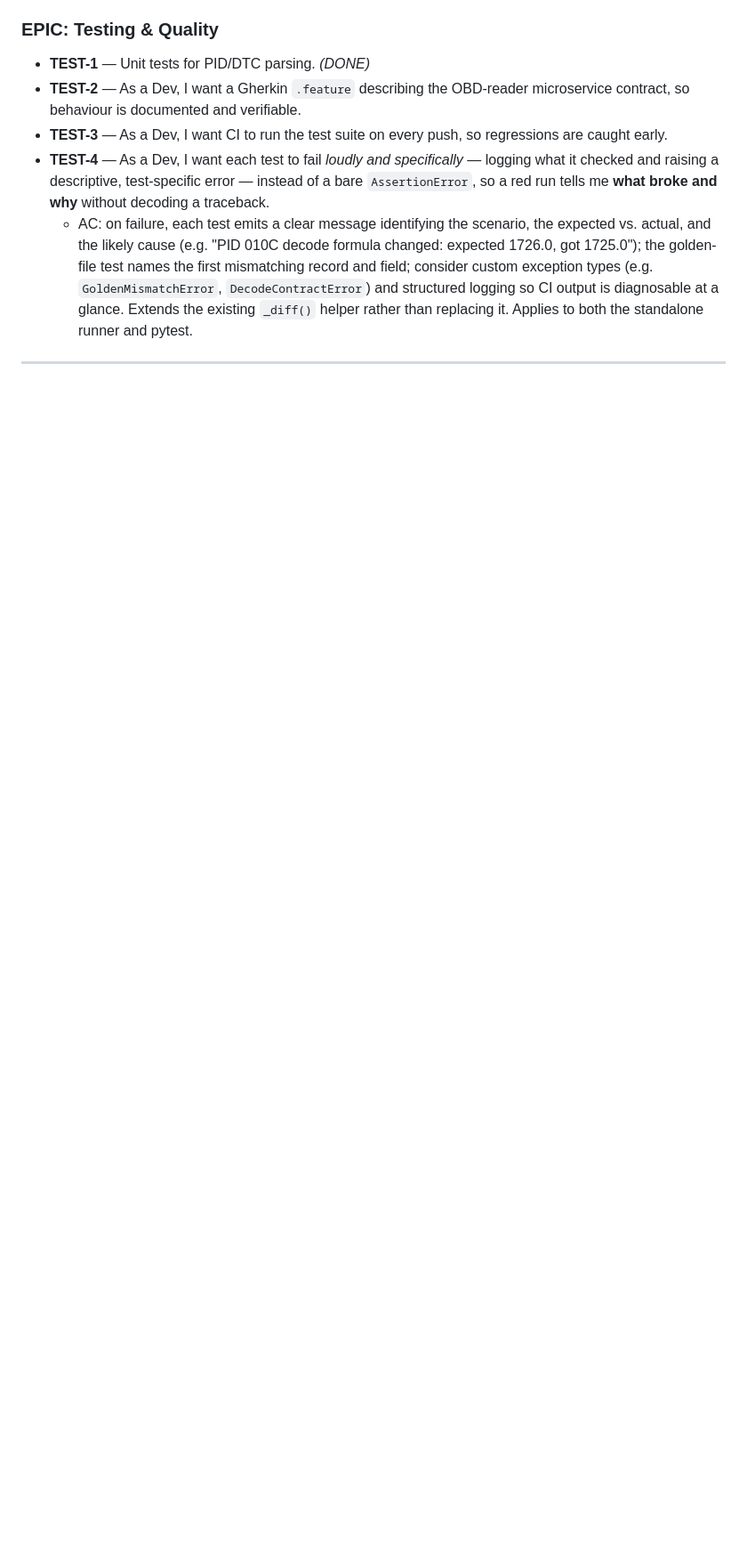
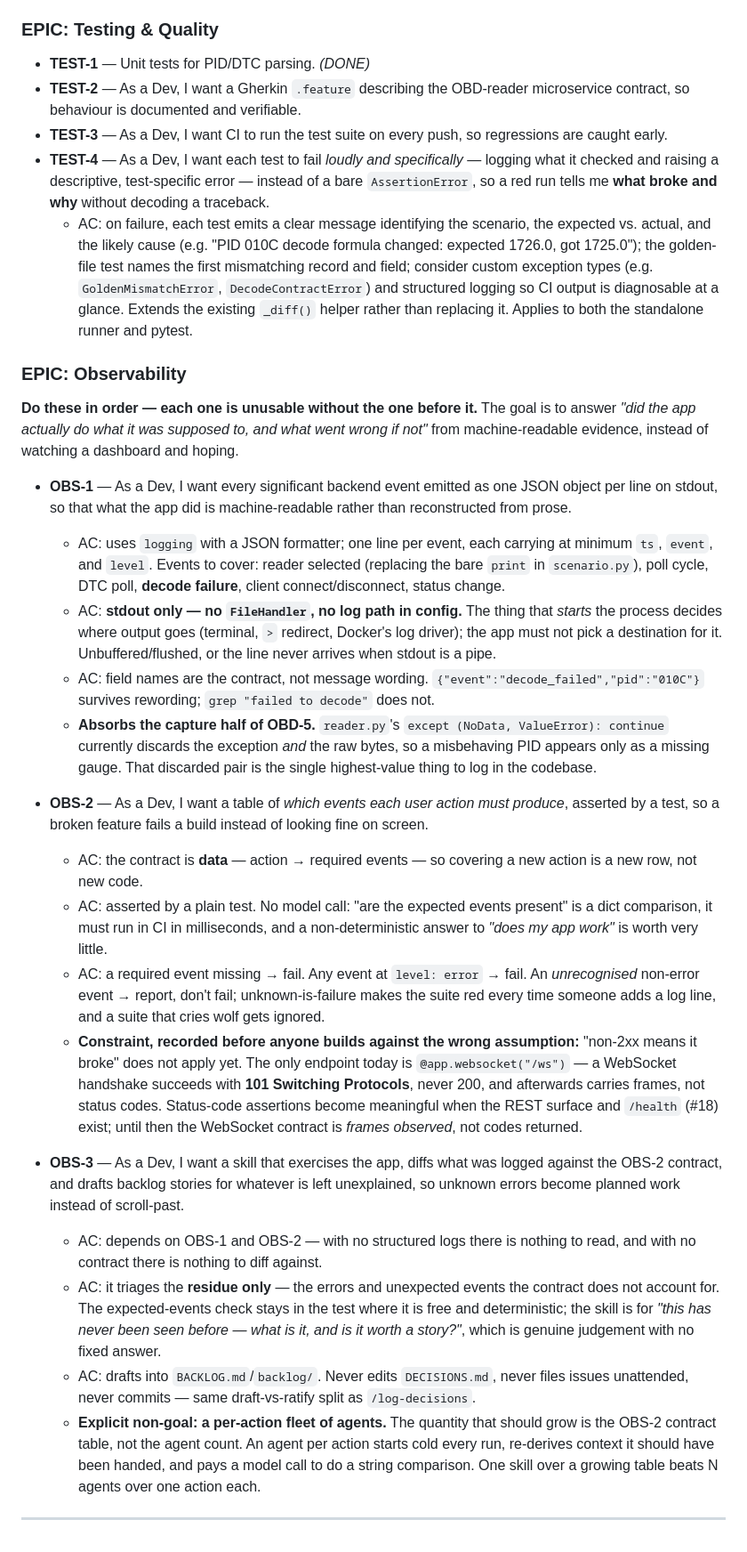
Before and after one commit to vp1620/carOBD-II-Marketplace, a Markdown page: backlog/phase-1.md, the part around the change. Shown at 89% size. Rendered like a GitHub page; blank space fills up the shorter version.

Commit message:
docs(backlog): add Observability epic — OBS-1/2/3
Came out of a question about whether a log file needed gitignoring. The
app has no logging at all today (`grep -rn "import logging"` returns
nothing), so "scan the logs for errors" currently has nothing to read.

Three ordered stories rather than one: structured logs, then a contract
saying which events an action must produce, then a triage skill for the
residue. Each is unusable without the previous one.

Two constraints recorded now so nothing gets built against a wrong
assumption: status-code checks do not apply to the only endpoint that
exists (a WebSocket handshake is 101, not 200), and the thing that should
grow is the contract table, not a per-action fleet of agents.

OBS-1 absorbs the capture half of OBD-5 — the discarded exception and
raw bytes in reader.py are the highest-value thing to log.

Co-Authored-By: Claude Opus 5 <noreply@anthropic.com>

```diff
--- a/backlog/phase-1.md
+++ b/backlog/phase-1.md
@@ -104,4 +104,25 @@ imbalance is itself worth noticing.
 - **TEST-4** — As a Dev, I want each test to fail *loudly and specifically* — logging what it checked and raising a descriptive, test-specific error — instead of a bare `AssertionError`, so a red run tells me **what broke and why** without decoding a traceback.
   - AC: on failure, each test emits a clear message identifying the scenario, the expected vs. actual, and the likely cause (e.g. "PID 010C decode formula changed: expected 1726.0, got 1725.0"); the golden-file test names the first mismatching record and field; consider custom exception types (e.g. `GoldenMismatchError`, `DecodeContractError`) and structured logging so CI output is diagnosable at a glance. Extends the existing `_diff()` helper rather than replacing it. Applies to both the standalone runner and pytest.
 
+### EPIC: Observability
+**Do these in order — each one is unusable without the one before it.** The goal is to answer *"did the app actually do what it was supposed to, and what went wrong if not"* from machine-readable evidence, instead of watching a dashboard and hoping.
+
+- **OBS-1** — As a Dev, I want every significant backend event emitted as one JSON object per line on stdout, so that what the app did is machine-readable rather than reconstructed from prose.
+  - AC: uses `logging` with a JSON formatter; one line per event, each carrying at minimum `ts`, `event`, and `level`. Events to cover: reader selected (replacing the bare `print` in `scenario.py`), poll cycle, DTC poll, **decode failure**, client connect/disconnect, status change.
+  - AC: **stdout only — no `FileHandler`, no log path in config.** The thing that *starts* the process decides where output goes (terminal, `>` redirect, Docker's log driver); the app must not pick a destination for it. Unbuffered/flushed, or the line never arrives when stdout is a pipe.
+  - AC: field names are the contract, not message wording. `{"event":"decode_failed","pid":"010C"}` survives rewording; `grep "failed to decode"` does not.
+  - **Absorbs the capture half of OBD-5.** `reader.py`'s `except (NoData, ValueError): continue` currently discards the exception *and* the raw bytes, so a misbehaving PID appears only as a missing gauge. That discarded pair is the single highest-value thing to log in the codebase.
+
+- **OBS-2** — As a Dev, I want a table of *which events each user action must produce*, asserted by a test, so a broken feature fails a build instead of looking fine on screen.
+  - AC: the contract is **data** — action → required events — so covering a new action is a new row, not new code.
+  - AC: asserted by a plain test. No model call: "are the expected events present" is a dict comparison, it must run in CI in milliseconds, and a non-deterministic answer to *"does my app work"* is worth very little.
+  - AC: a required event missing → fail. Any event at `level: error` → fail. An *unrecognised* non-error event → report, don't fail; unknown-is-failure makes the suite red every time someone adds a log line, and a suite that cries wolf gets ignored.
+  - **Constraint, recorded before anyone builds against the wrong assumption:** "non-2xx means it broke" does not apply yet. The only endpoint today is `@app.websocket("/ws")` — a WebSocket handshake succeeds with **101 Switching Protocols**, never 200, and afterwards carries frames, not status codes. Status-code assertions become meaningful when the REST surface and `/health` (#18) exist; until then the WebSocket contract is *frames observed*, not codes returned.
+
+- **OBS-3** — As a Dev, I want a skill that exercises the app, diffs what was logged against the OBS-2 contract, and drafts backlog stories for whatever is left unexplained, so unknown errors become planned work instead of scroll-past.
+  - AC: depends on OBS-1 and OBS-2 — with no structured logs there is nothing to read, and with no contract there is nothing to diff against.
+  - AC: it triages the **residue only** — the errors and unexpected events the contract does not account for. The expected-events check stays in the test where it is free and deterministic; the skill is for *"this has never been seen before — what is it, and is it worth a story?"*, which is genuine judgement with no fixed answer.
+  - AC: drafts into `BACKLOG.md`/`backlog/`. Never edits `DECISIONS.md`, never files issues unattended, never commits — same draft-vs-ratify split as `/log-decisions`.
+  - **Explicit non-goal: a per-action fleet of agents.** The quantity that should grow is the OBS-2 contract table, not the agent count. An agent per action starts cold every run, re-derives context it should have been handed, and pays a model call to do a string comparison. One skill over a growing table beats N agents over one action each.
+
 ---
```
